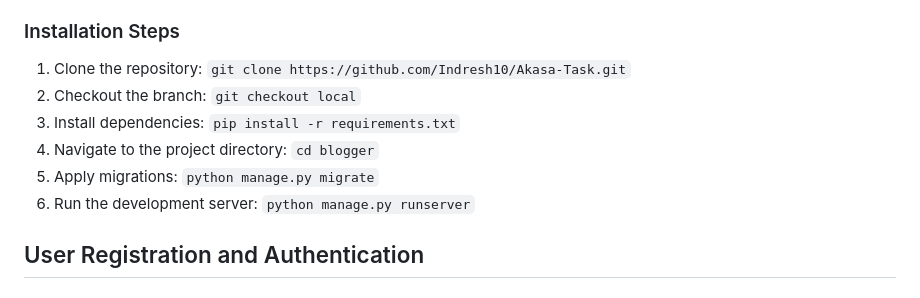
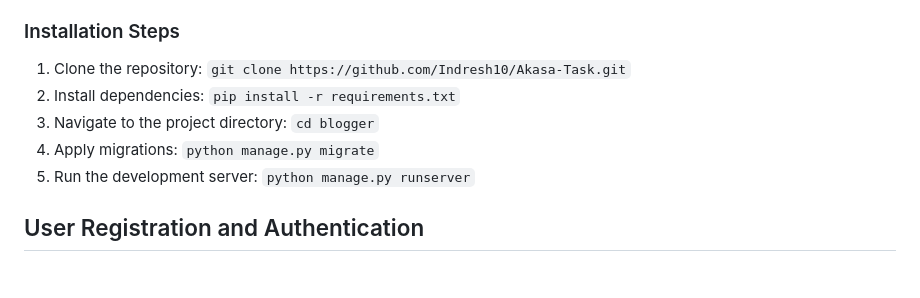
Before and after one commit to Indresh10/Akasa-Task, a Markdown page: readme.md, the part around the change. Rendered like a GitHub page.

```diff
--- a/readme.md
+++ b/readme.md
@@ -25,11 +25,10 @@ The Blogging Platform is a Django-based web application that enables users to re
 ### Installation Steps
 
 1. Clone the repository: `git clone https://github.com/Indresh10/Akasa-Task.git`
-2. Checkout the branch: `git checkout local`
-3. Install dependencies: `pip install -r requirements.txt`
-4. Navigate to the project directory: `cd blogger`
-5. Apply migrations: `python manage.py migrate`
-6. Run the development server: `python manage.py runserver`
+2. Install dependencies: `pip install -r requirements.txt`
+3. Navigate to the project directory: `cd blogger`
+4. Apply migrations: `python manage.py migrate`
+5. Run the development server: `python manage.py runserver`
 
 ## User Registration and Authentication
 
```
